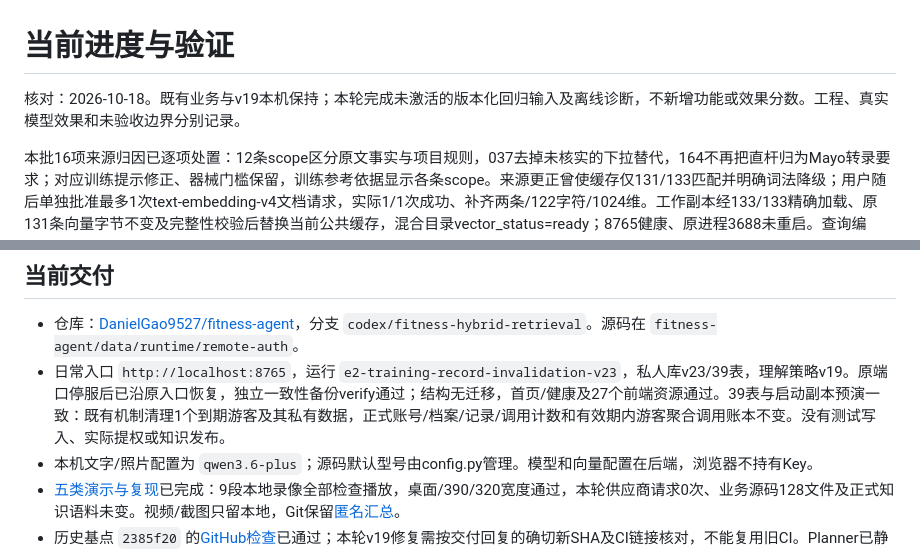
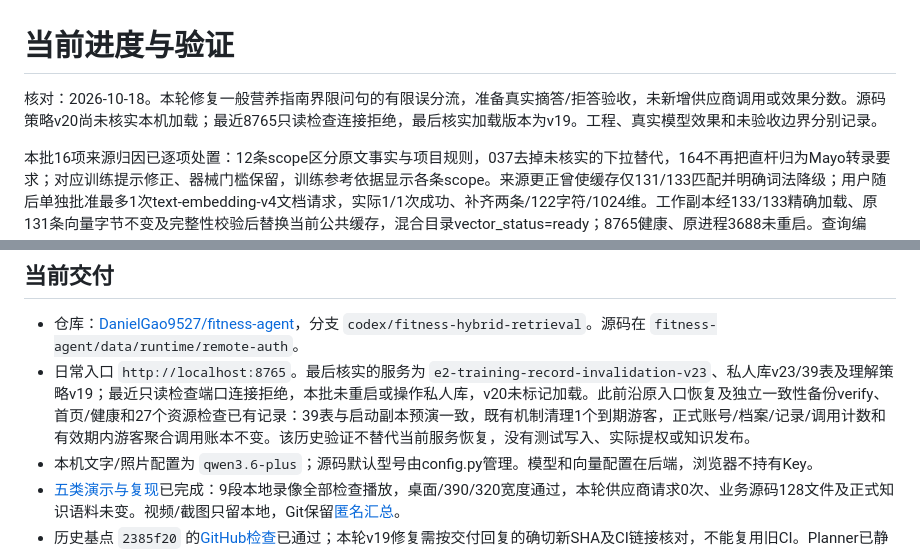
Before and after one commit to DanielGao9527/fitness-agent, a Markdown page: docs/STATUS.md, 2 parts joined by grey strips. Rendered like a GitHub page.

Commit message:
docs: distinguish last verified runtime from current service status

```diff
--- a/docs/STATUS.md
+++ b/docs/STATUS.md
@@ -1,6 +1,6 @@
 # 当前进度与验证
 
-核对：2026-10-18。既有业务与v19本机保持；本轮完成未激活的版本化回归输入及离线诊断，不新增功能或效果分数。工程、真实模型效果和未验收边界分别记录。
+核对：2026-10-18。本轮修复一般营养指南界限问句的有限误分流，准备真实摘答/拒答验收，未新增供应商调用或效果分数。源码策略v20尚未核实本机加载；最近8765只读检查连接拒绝，最后核实加载版本为v19。工程、真实模型效果和未验收边界分别记录。
 
 本批16项来源归因已逐项处置：12条scope区分原文事实与项目规则，037去掉未核实的下拉替代，164不再把直杆归为Mayo转录要求；对应训练提示修正、器械门槛保留，训练参考依据显示各条scope。来源更正曾使缓存仅131/133匹配并明确词法降级；用户随后单独批准最多1次text-embedding-v4文档请求，实际1/1次成功、补齐两条/122字符/1024维。工作副本经133/133精确加载、原131条向量字节不变及完整性校验后替换当前公共缓存，混合目录vector_status=ready；8765健康、原进程3688未重启。查询编码/LLM均0次；历史评测缓存、冻结题集和人工审阅材料未变，没有新的质量分数、独立标签或正式候选发布。授权、账本、备份与结果仅留本地artifacts。
 
@@ -9,7 +9,7 @@
 ## 当前交付
 
 - 仓库：[DanielGao9527/fitness-agent](https://github.com/DanielGao9527/fitness-agent/tree/codex/fitness-hybrid-retrieval)，分支 `codex/fitness-hybrid-retrieval`。源码在 `fitness-agent/data/runtime/remote-auth`。
-- 日常入口 `http://localhost:8765`，运行 `e2-training-record-invalidation-v23`，私人库v23/39表，理解策略v19。原端口停服后已沿原入口恢复，独立一致性备份verify通过；结构无迁移，首页/健康及27个前端资源通过。39表与启动副本预演一致：既有机制清理1个到期游客及其私有数据，正式账号/档案/记录/调用计数和有效期内游客聚合调用账本不变。没有测试写入、实际提权或知识发布。
+- 日常入口 `http://localhost:8765`。最后核实的服务为 `e2-training-record-invalidation-v23`、私人库v23/39表及理解策略v19；最近只读检查端口连接拒绝，本批未重启或操作私人库，v20未标记加载。此前沿原入口恢复及独立一致性备份verify、首页/健康和27个资源检查已有记录：39表与启动副本预演一致，既有机制清理1个到期游客，正式账号/档案/记录/调用计数和有效期内游客聚合调用账本不变。该历史验证不替代当前服务恢复，没有测试写入、实际提权或知识发布。
 - 本机文字/照片配置为 `qwen3.6-plus`；源码默认型号由config.py管理。模型和向量配置在后端，浏览器不持有Key。
 - [五类演示与复现](DEMOS.md)已完成：9段本地录像全部检查播放，桌面/390/320宽度通过，本轮供应商请求0次、业务源码128文件及正式知识语料未变。视频/截图只留本地，Git保留[匿名汇总](../evals/results/final-demos-2026-10-16.json)。
 - 历史基点 `2385f20` 的[GitHub检查](https://github.com/DanielGao9527/fitness-agent/actions/runs/38952625212)已通过；本轮v19修复需按交付回复的确切新SHA及CI链接核对，不能复用旧CI。Planner已静态复核源码哈希、独立66项测试全通过，并另核对本机HTTP及备份；这些不是正式语义质量或设备验收。
```
